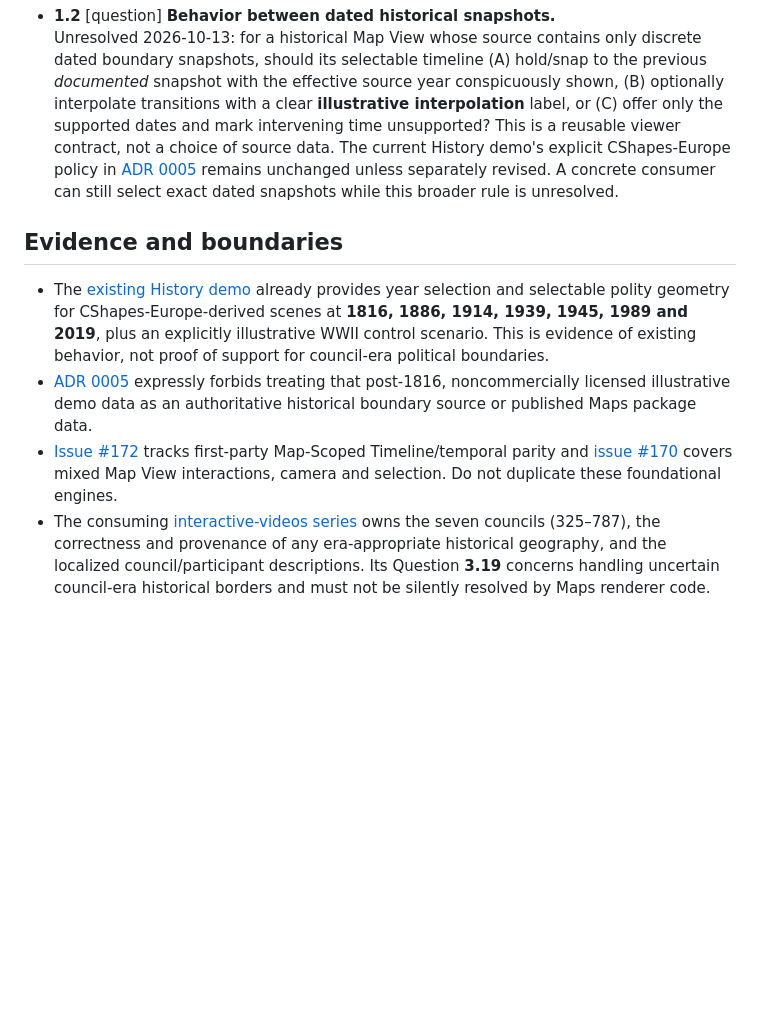
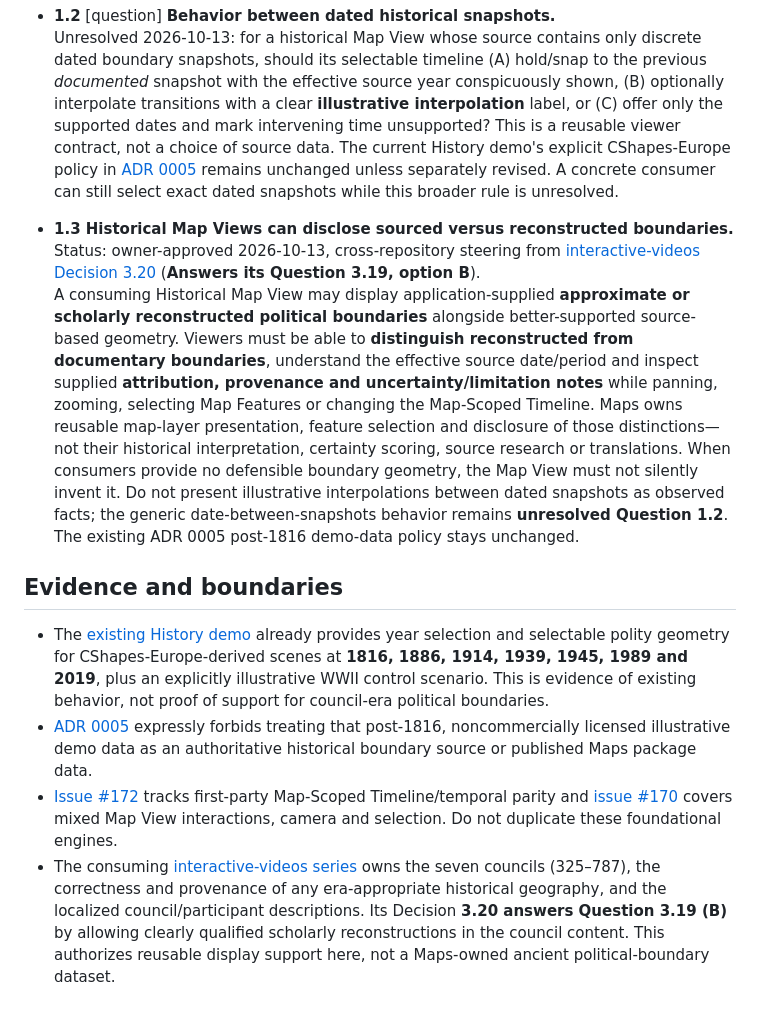
Before and after one commit to moritzbrantner/maps, a Markdown page: docs/DECISION-ATLAS.md, the part around the change. Drawn GitHub-style; blank space fills up the shorter version.

Commit message:
docs: allow provenance-labeled historical boundary reconstructions

```diff
--- a/docs/DECISION-ATLAS.md
+++ b/docs/DECISION-ATLAS.md
@@ -18,9 +18,13 @@ This is the **Maps product-intent authority** for owner-approved, consequential
 - **1.2** [question] **Behavior between dated historical snapshots.**
   Unresolved 2026-10-13: for a historical Map View whose source contains only discrete dated boundary snapshots, should its selectable timeline (A) hold/snap to the previous *documented* snapshot with the effective source year conspicuously shown, (B) optionally interpolate transitions with a clear **illustrative interpolation** label, or (C) offer only the supported dates and mark intervening time unsupported? This is a reusable viewer contract, not a choice of source data. The current History demo's explicit CShapes-Europe policy in [ADR 0005](adr/0005-use-illustrative-history-demo-data.md) remains unchanged unless separately revised. A concrete consumer can still select exact dated snapshots while this broader rule is unresolved.
 
+- **1.3 Historical Map Views can disclose sourced versus reconstructed boundaries.**
+  Status: owner-approved 2026-10-13, cross-repository steering from [interactive-videos Decision 3.20](https://github.com/moritzbrantner/interactive-videos/pull/58) (**Answers its Question 3.19, option B**).
+  A consuming Historical Map View may display application-supplied **approximate or scholarly reconstructed political boundaries** alongside better-supported source-based geometry. Viewers must be able to **distinguish reconstructed from documentary boundaries**, understand the effective source date/period and inspect supplied **attribution, provenance and uncertainty/limitation notes** while panning, zooming, selecting Map Features or changing the Map-Scoped Timeline. Maps owns reusable map-layer presentation, feature selection and disclosure of those distinctions—not their historical interpretation, certainty scoring, source research or translations. When consumers provide no defensible boundary geometry, the Map View must not silently invent it. Do not present illustrative interpolations between dated snapshots as observed facts; the generic date-between-snapshots behavior remains **unresolved Question 1.2**. The existing ADR 0005 post-1816 demo-data policy stays unchanged.
+
 ## Evidence and boundaries
 
 - The [existing History demo](https://moritzbrantner.github.io/maps/) already provides year selection and selectable polity geometry for CShapes-Europe-derived scenes at **1816, 1886, 1914, 1939, 1945, 1989 and 2019**, plus an explicitly illustrative WWII control scenario. This is evidence of existing behavior, not proof of support for council-era political boundaries.
 - [ADR 0005](adr/0005-use-illustrative-history-demo-data.md) expressly forbids treating that post-1816, noncommercially licensed illustrative demo data as an authoritative historical boundary source or published Maps package data.
 - [Issue #172](https://github.com/moritzbrantner/maps/issues/172) tracks first-party Map-Scoped Timeline/temporal parity and [issue #170](https://github.com/moritzbrantner/maps/issues/170) covers mixed Map View interactions, camera and selection. Do not duplicate these foundational engines.
-- The consuming [interactive-videos series](https://github.com/moritzbrantner/interactive-videos/pull/58) owns the seven councils (325–787), the correctness and provenance of any era-appropriate historical geography, and the localized council/participant descriptions. Its Question **3.19** concerns handling uncertain council-era historical borders and must not be silently resolved by Maps renderer code.
+- The consuming [interactive-videos series](https://github.com/moritzbrantner/interactive-videos/pull/58) owns the seven councils (325–787), the correctness and provenance of any era-appropriate historical geography, and the localized council/participant descriptions. Its Decision **3.20 answers Question 3.19 (B)** by allowing clearly qualified scholarly reconstructions in the council content. This authorizes reusable display support here, not a Maps-owned ancient political-boundary dataset.
```
